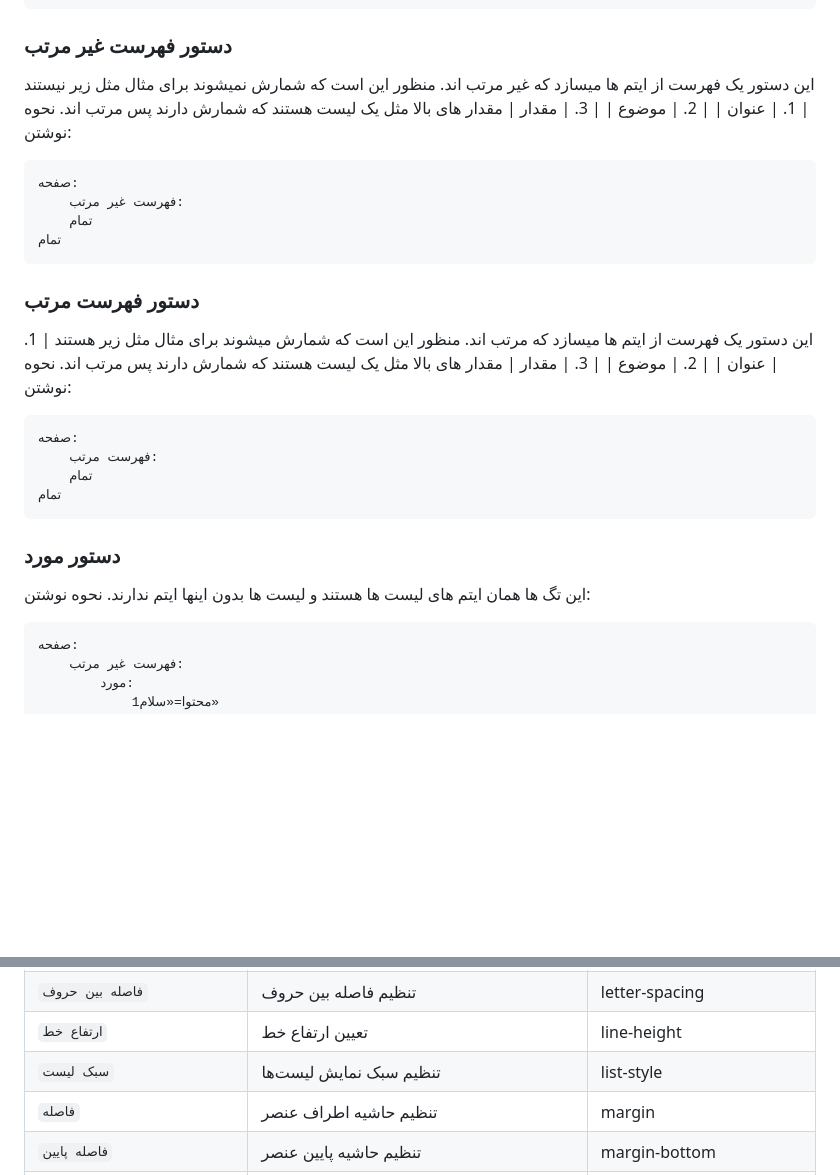
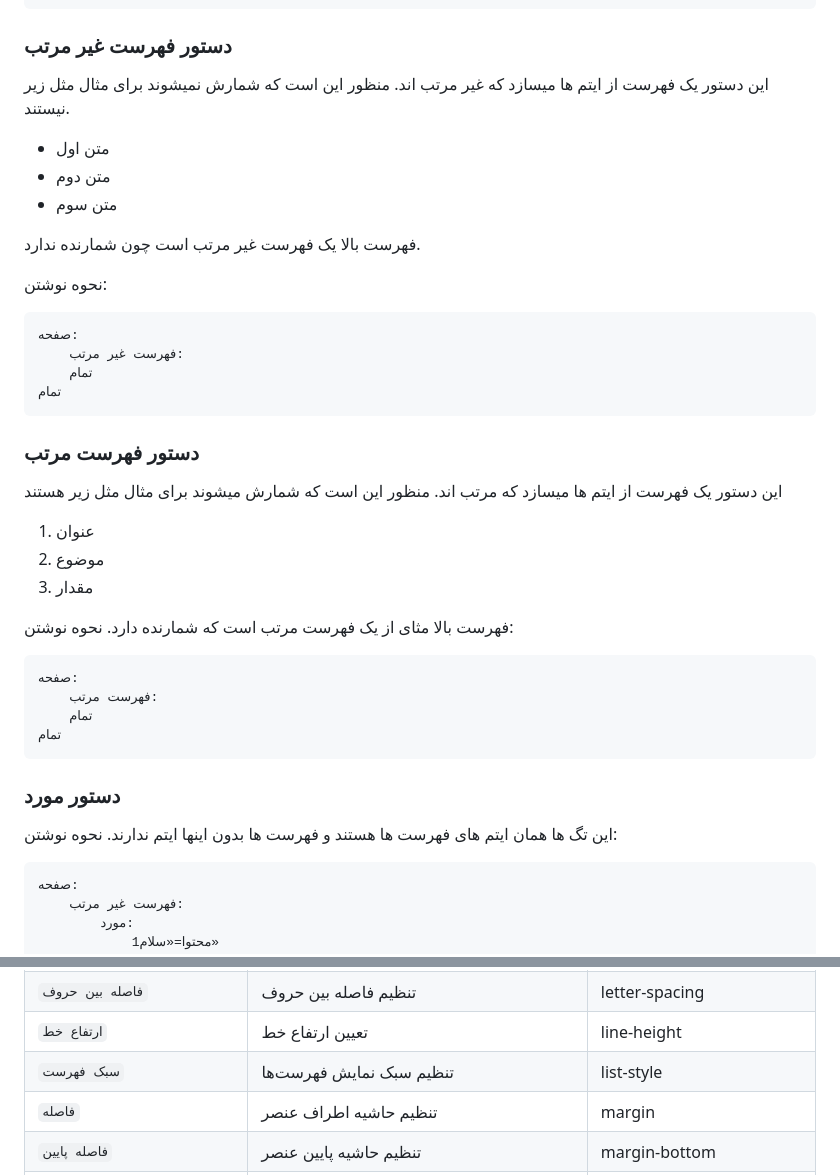
Before and after one commit to mohamadreza1388/Salam-Document, a Markdown page: fa/README.md, 2 parts joined by grey strips. GitHub-like rendering; blank space fills up the shorter version.

````diff
--- a/fa/README.md
+++ b/fa/README.md
@@ -255,11 +255,14 @@
 
 ### دستور فهرست غیر مرتب
 
-این دستور یک فهرست از ایتم ها میسازد که غیر مرتب اند. منظور این است که شمارش نمیشوند برای مثال مثل زیر نیستند
-| 1.   | عنوان |
-| 2.   | موضوع |
-| 3.   | مقدار |
-مقدار های بالا مثل یک لیست هستند که شمارش دارند پس مرتب اند.
+این دستور یک فهرست از ایتم ها میسازد که غیر مرتب اند. منظور این است که شمارش نمیشوند برای مثال مثل زیر نیستند.
+
+- متن اول
+- متن دوم
+- متن سوم
+
+فهرست بالا یک فهرست غیر مرتب است چون شمارنده ندارد.
+
 نحوه نوشتن:
 ```
 صفحه:
@@ -272,10 +275,12 @@
 ### دستور فهرست مرتب
 
 این دستور یک فهرست از ایتم ها میسازد که مرتب اند. منظور این است که شمارش میشوند برای مثال مثل زیر هستند
-| 1.   | عنوان |
-| 2.   | موضوع |
-| 3.   | مقدار |
-مقدار های بالا مثل یک لیست هستند که شمارش دارند پس مرتب اند.
+
+1. عنوان
+2. موضوع
+3. مقدار
+
+فهرست بالا مثای از یک فهرست مرتب است که شمارنده دارد.
 نحوه نوشتن:
 ```
 صفحه:
@@ -287,7 +292,7 @@
 
 ### دستور مورد
 
-این تگ ها همان ایتم های لیست ها هستند و لیست ها بدون اینها ایتم ندارند.
+این تگ ها همان ایتم های فهرست ها هستند و فهرست ها بدون اینها ایتم ندارند.
 نحوه نوشتن:
 ```
 صفحه:
@@ -468,7 +473,7 @@
 |`چپ` | تعیین موقعیت عنصر از سمت چپ                  | left                          |
 |`فاصله بین حروف` | تنظیم فاصله بین حروف                         | letter-spacing                |
 |`ارتفاع خط` | تعیین ارتفاع خط                              | line-height                   |
-|`سبک لیست` | تنظیم سبک نمایش لیست‌ها                      | list-style                    |
+|`سبک فهرست` | تنظیم سبک نمایش فهرست‌ها                      | list-style                    |
 |`فاصله` | تنظیم حاشیه اطراف عنصر                       | margin                        |
 |`فاصله پایین` | تنظیم حاشیه پایین عنصر                       | margin-bottom                 |
 |`فاصله چپ` | تنظیم حاشیه سمت چپ عنصر                      | margin-left                   |
````
Also changed, not shown: other parts of fa/README.md (+1 -1 lines).
